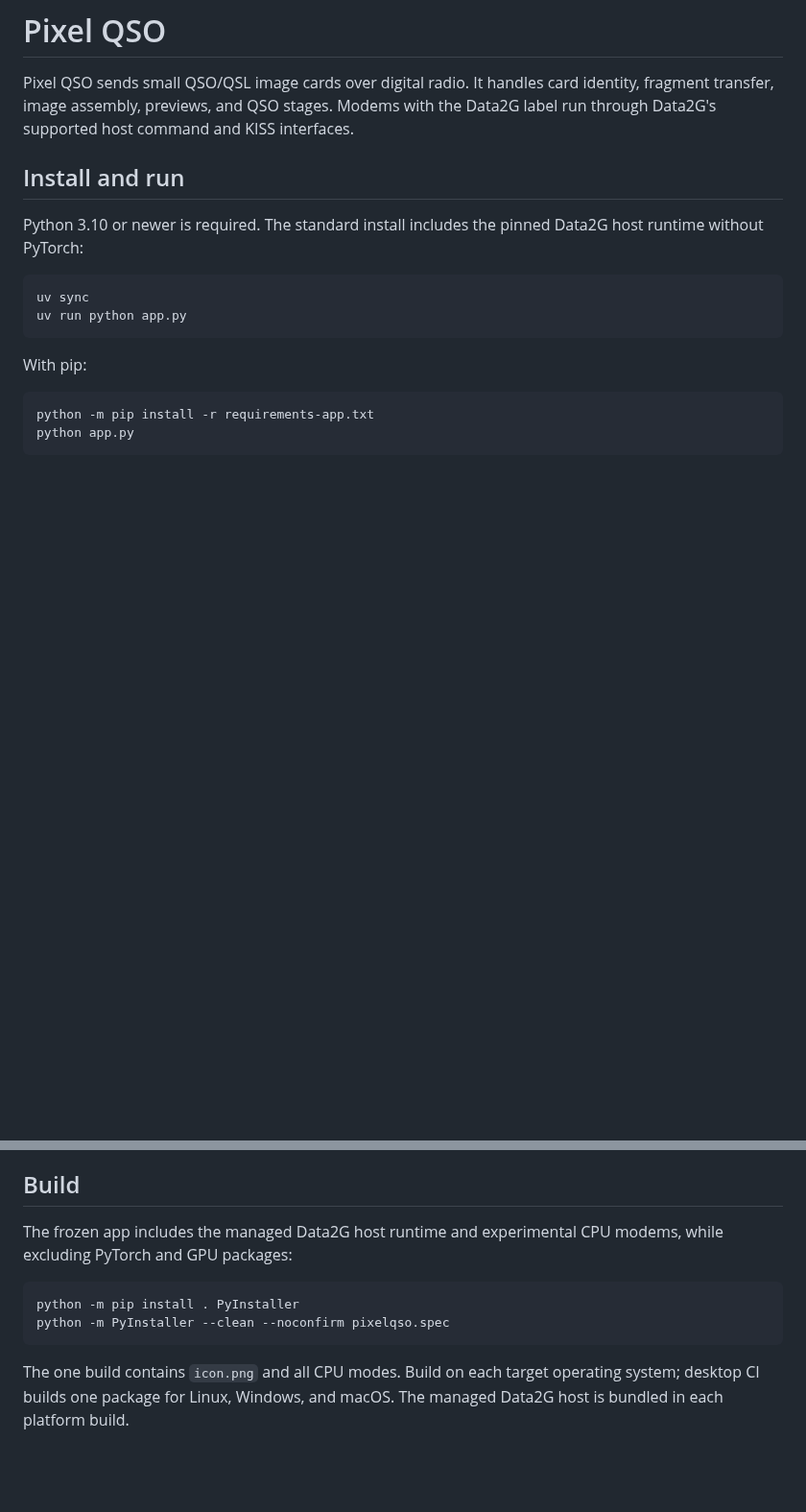
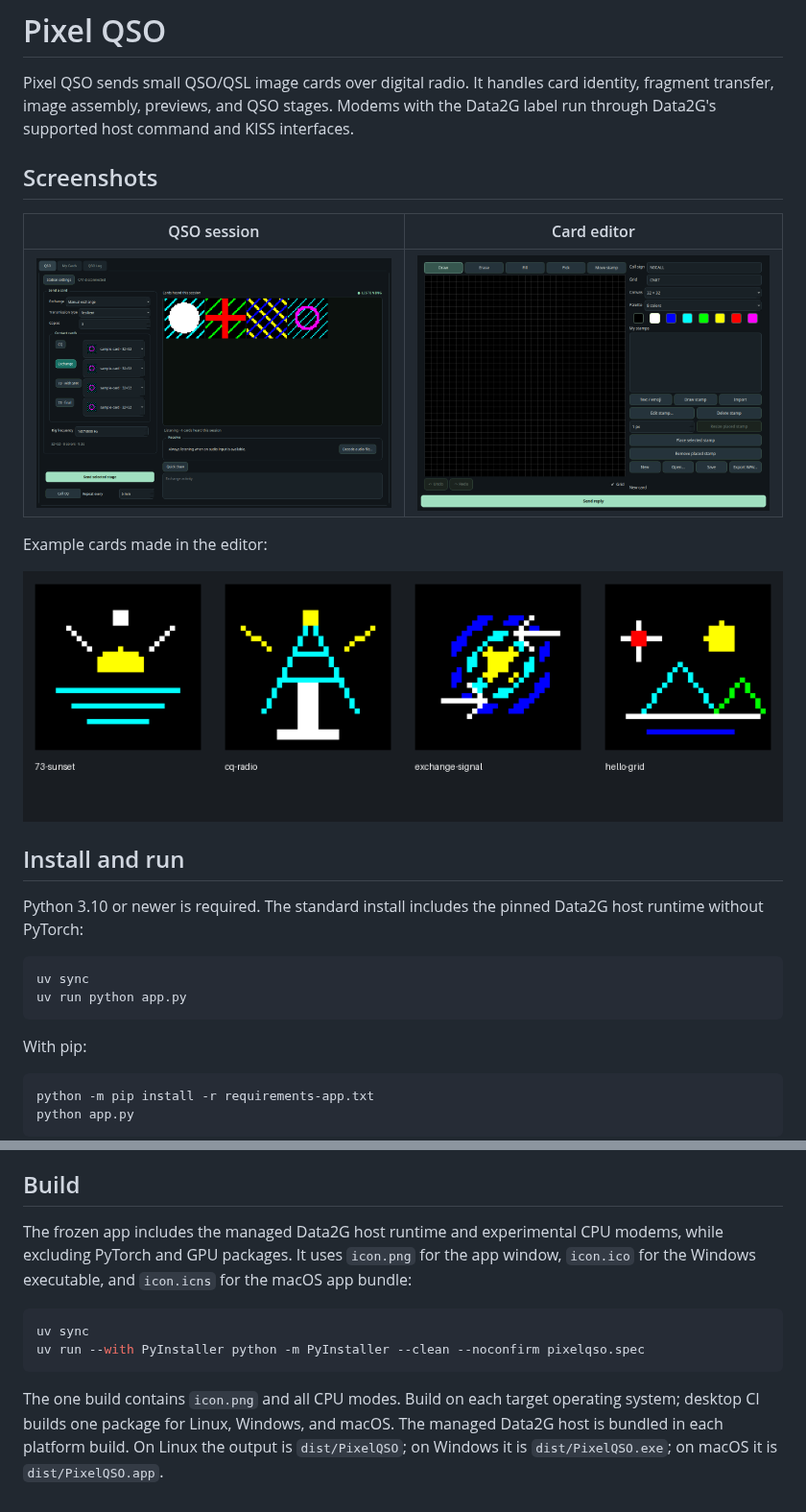
Before and after one commit to tcarwash/pixelqso, a Markdown page: README.md, 2 parts joined by grey strips. Shown at 96% size. GitHub-like rendering; pictures changed too: screenshots/card-editor.png (added), screenshots/qso-session.png (added), screenshots/starter-cards.png (added); blank space fills up the shorter version.

Commit message:
pictures

````diff
--- a/README.md
+++ b/README.md
@@ -4,6 +4,16 @@ Pixel QSO sends small QSO/QSL image cards over digital radio. It handles card
 identity, fragment transfer, image assembly, previews, and QSO stages. Modems
 with the Data2G label run through Data2G's supported host command and KISS
 interfaces.
+
+## Screenshots
+
+| QSO session | Card editor |
+| --- | --- |
+| <img src="screenshots/qso-session.png" alt="Pixel QSO session wall with staged cards and receive preview" width="480"> | <img src="screenshots/card-editor.png" alt="Pixel QSO card editor with drawing tools, palette, and card settings" width="480"> |
+
+Example cards made in the editor:
+
+![Starter cards showing sample QSO and signal artwork](screenshots/starter-cards.png)
 
 ## Install and run
 
@@ -61,13 +71,17 @@ for details on group and frame behavior.
 ## Build
 
 The frozen app includes the managed Data2G host runtime and experimental CPU
-modems, while excluding PyTorch and GPU packages:
+modems, while excluding PyTorch and GPU packages. It uses `icon.png` for the
+app window, `icon.ico` for the Windows executable, and `icon.icns` for the macOS
+app bundle:
 
 ```sh
-python -m pip install . PyInstaller
-python -m PyInstaller --clean --noconfirm pixelqso.spec
+uv sync
+uv run --with PyInstaller python -m PyInstaller --clean --noconfirm pixelqso.spec
 ```
 
 The one build contains `icon.png` and all CPU modes. Build on each target
 operating system; desktop CI builds one package for Linux, Windows, and macOS.
-The managed Data2G host is bundled in each platform build.
+The managed Data2G host is bundled in each platform build. On Linux the output
+is `dist/PixelQSO`; on Windows it is `dist/PixelQSO.exe`; on macOS it is
+`dist/PixelQSO.app`.
````
Also changed, not shown: 3 other files.
